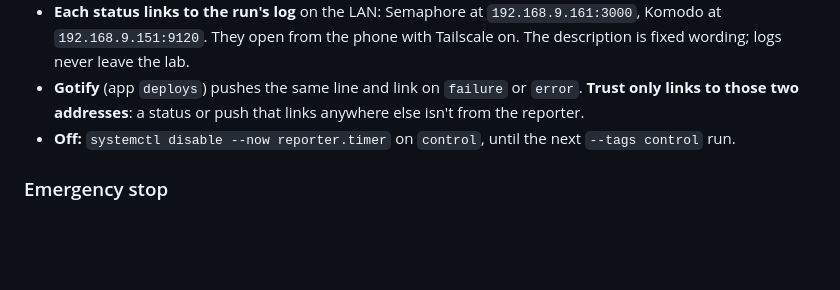
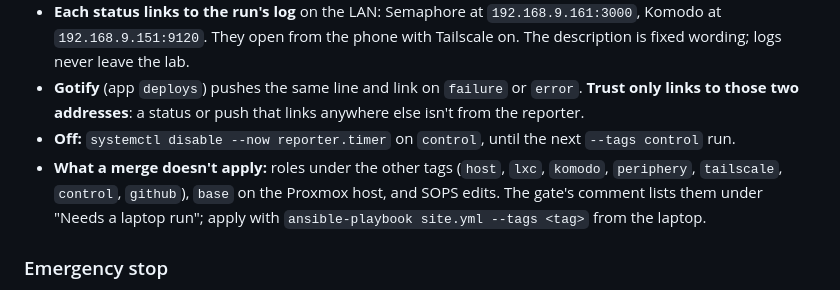
Before and after one commit to shenhong96/infrastructures, a Markdown page: README.md, the part around the change. Rendered like a GitHub page; blank space fills up the shorter version.

Commit message:
README: what a merge does not apply (#68)
Claude-Session: https://claude.ai/code/session_01CQkQkaMK7ag88SHyfFHqrc

Co-authored-by: Claude <noreply@anthropic.com>

```diff
--- a/README.md
+++ b/README.md
@@ -114,6 +114,7 @@ After a merge, Komodo deploys the changed stacks and Semaphore applies the Ansib
 - **Each status links to the run's log** on the LAN: Semaphore at `192.168.9.161:3000`, Komodo at `192.168.9.151:9120`. They open from the phone with Tailscale on. The description is fixed wording; logs never leave the lab.
 - **Gotify** (app `deploys`) pushes the same line and link on `failure` or `error`. **Trust only links to those two addresses**: a status or push that links anywhere else isn't from the reporter.
 - **Off:** `systemctl disable --now reporter.timer` on `control`, until the next `--tags control` run.
+- **What a merge doesn't apply:** roles under the other tags (`host`, `lxc`, `komodo`, `periphery`, `tailscale`, `control`, `github`), `base` on the Proxmox host, and SOPS edits. The gate's comment lists them under "Needs a laptop run"; apply with `ansible-playbook site.yml --tags <tag>` from the laptop.
 
 ### Emergency stop
 
```
